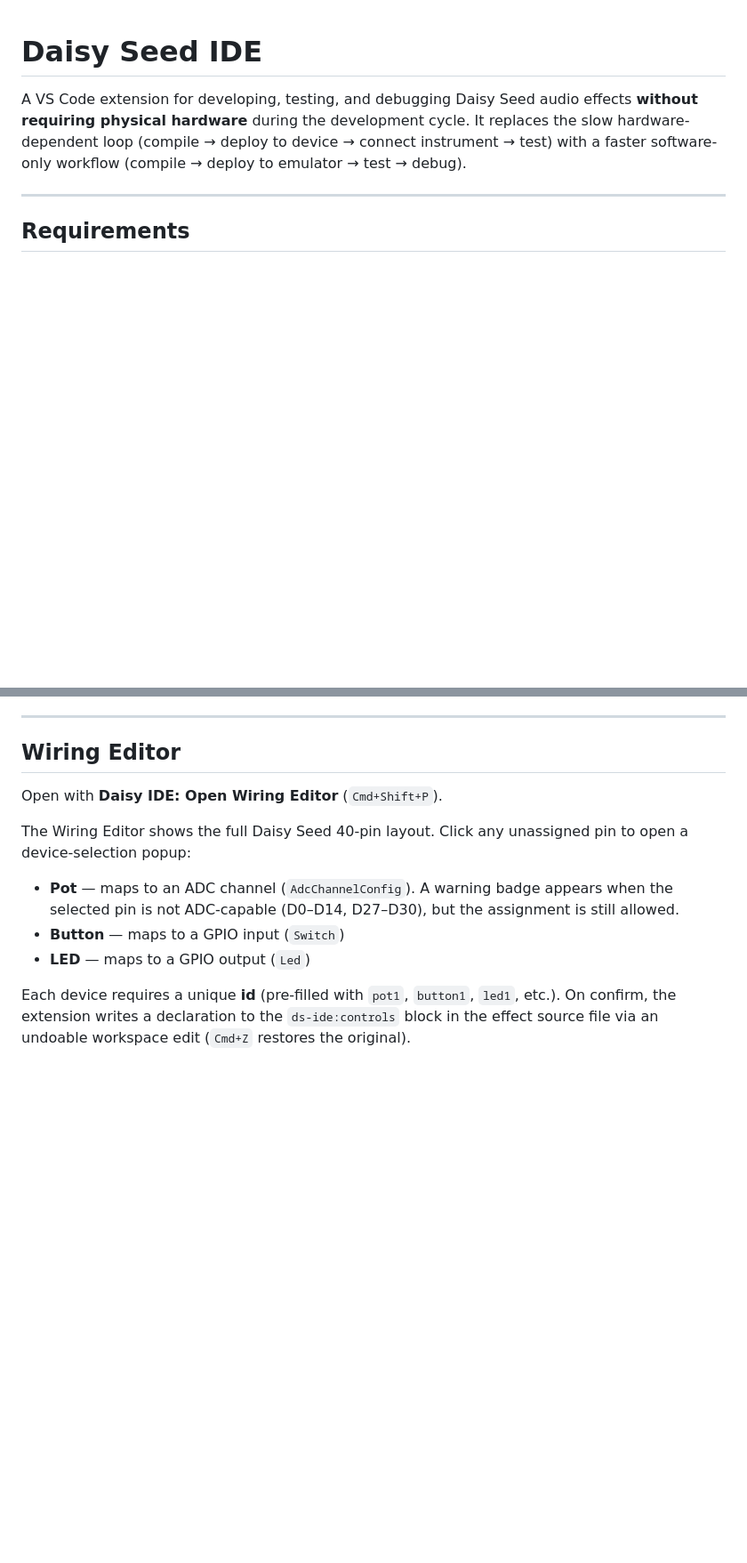
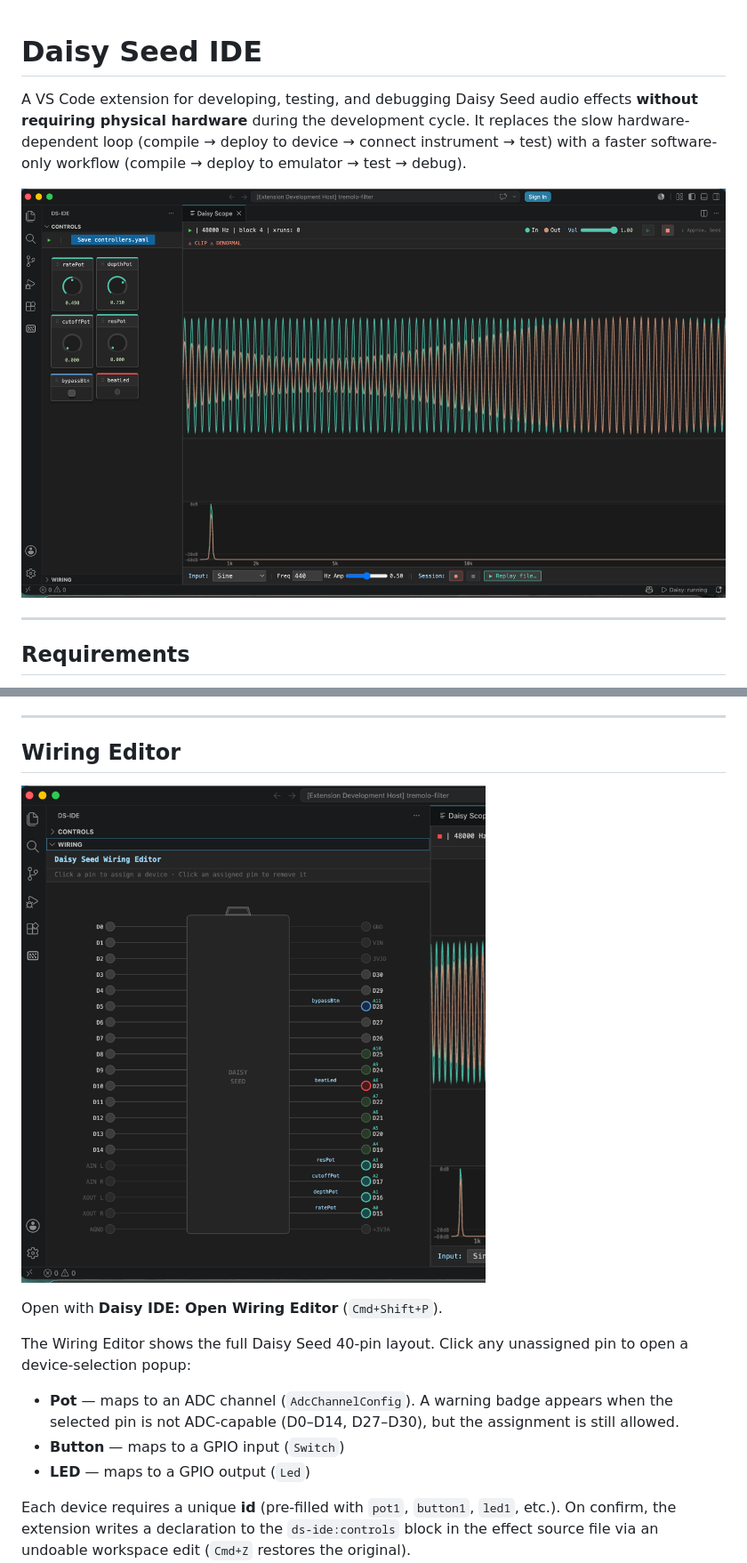
Before and after one commit to bobpuley/ds-ide, a Markdown page: README.md, 2 parts joined by grey strips. Shown at 89% size. GitHub-like rendering; pictures changed too: media/screenshot-overview.png (added), media/screenshot-wiring-editor.png (added); blank space fills up the shorter version.

Commit message:
docs: add screenshots to README
Co-Authored-By: Claude Sonnet 4.6 <noreply@anthropic.com>

```diff
--- a/README.md
+++ b/README.md
@@ -1,6 +1,8 @@
 # Daisy Seed IDE
 
 A VS Code extension for developing, testing, and debugging Daisy Seed audio effects **without requiring physical hardware** during the development cycle. It replaces the slow hardware-dependent loop (compile → deploy to device → connect instrument → test) with a faster software-only workflow (compile → deploy to emulator → test → debug).
+
+![Scope panel and Controls Editor showing a live tremolo effect](media/screenshot-overview.png)
 
 ---
 
@@ -58,6 +60,8 @@ npm run package
 
 ## Wiring Editor
 
+![Wiring Editor showing assigned pins on the Daisy Seed pinout](media/screenshot-wiring-editor.png)
+
 Open with **Daisy IDE: Open Wiring Editor** (`Cmd+Shift+P`).
 
 The Wiring Editor shows the full Daisy Seed 40-pin layout. Click any unassigned pin to open a device-selection popup:
```
Also changed, not shown: other parts of README.md (+2 -0 lines), media/screenshot-controls-design.png (added).
